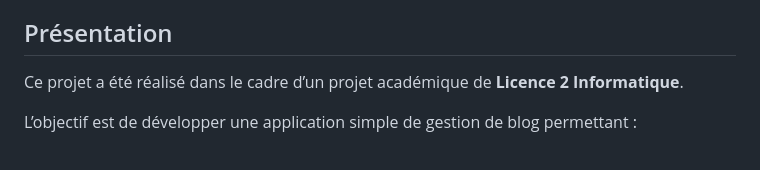
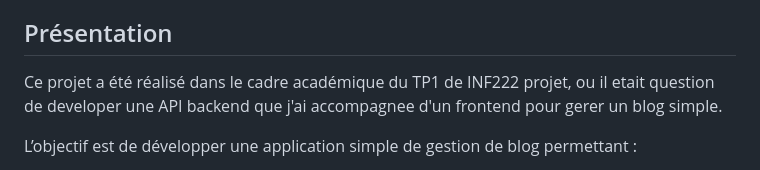
Before and after one commit to la-roche/Partie-2-Application-Pratique, a Markdown page: README.md, the part around the change. GitHub-like rendering.

```diff
--- a/README.md
+++ b/README.md
@@ -5,7 +5,7 @@ API backend de gestion d’articles de blog avec **Node.js**, **Express**, **SQL
 
 ## Présentation
 
-Ce projet a été réalisé dans le cadre d’un projet académique de **Licence 2 Informatique**.
+Ce projet a été réalisé dans le cadre académique du TP1 de INF222 projet, ou il etait question de developer une API backend que j'ai accompagnee d'un frontend pour gerer un blog simple.
 
 L’objectif est de développer une application simple de gestion de blog permettant :
 
```
